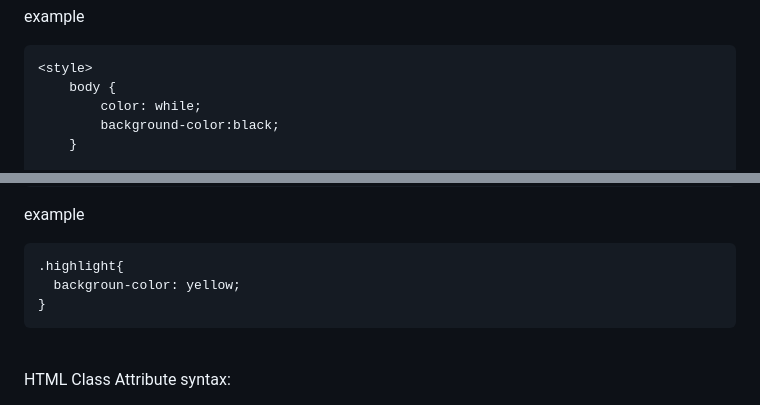
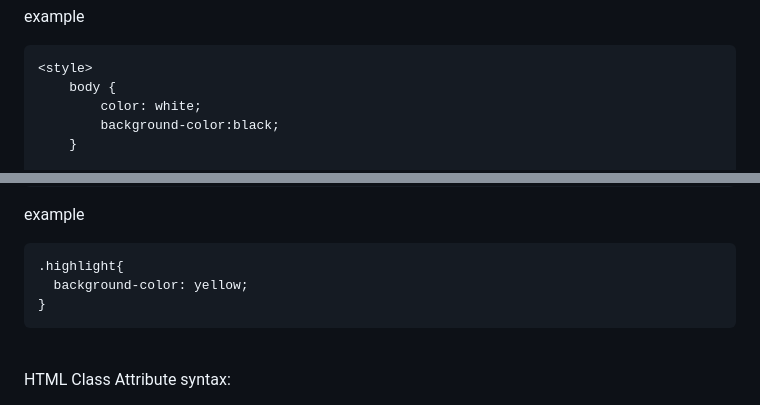
Before and after one commit to LearningWithMerritt/HTML-CSS-JS-Notes, a Markdown page: 2-CSS-Cascading-Style-Sheets/CSS.md, 2 parts joined by grey strips. Drawn GitHub-style.

````diff
--- a/2-CSS-Cascading-Style-Sheets/CSS.md
+++ b/2-CSS-Cascading-Style-Sheets/CSS.md
@@ -190,7 +190,7 @@ example
 ```html
 <style>
     body {
-        color: while;
+        color: white;
         background-color:black;
     }
 
@@ -416,7 +416,7 @@ syntax:
 example
 ```css
 .highlight{
-  backgroun-color: yellow;
+  background-color: yellow;
 }
 ```
 
````
